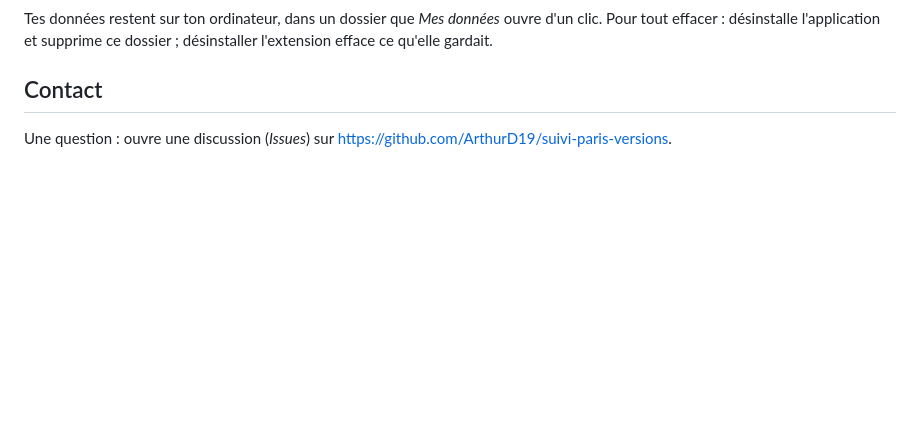
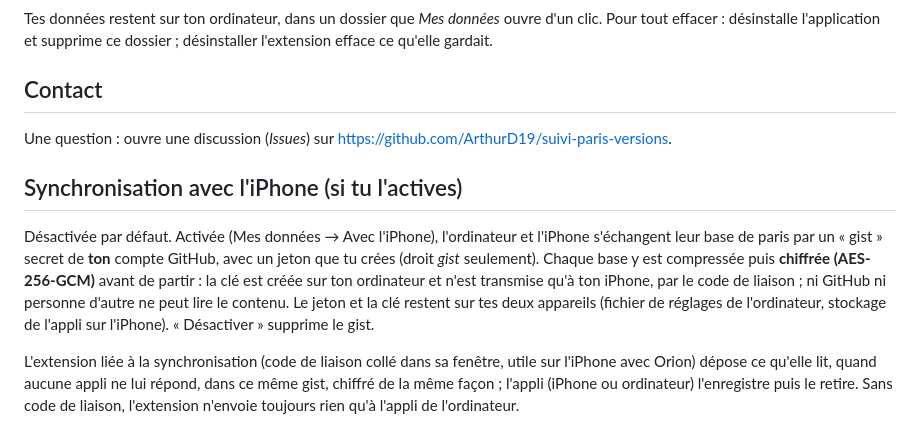
Before and after one commit to ArthurD19/suivi-paris-versions, a Markdown page: CONFIDENTIALITE.md, the part around the change. GitHub-like rendering; blank space fills up the shorter version.

```diff
--- a/CONFIDENTIALITE.md
+++ b/CONFIDENTIALITE.md
@@ -58,3 +58,17 @@ désinstalle l'application et supprime ce dossier ; désinstaller l'extension ef
 ## Contact
 
 Une question : ouvre une discussion (*Issues*) sur https://github.com/ArthurD19/suivi-paris-versions.
+
+## Synchronisation avec l'iPhone (si tu l'actives)
+
+Désactivée par défaut. Activée (Mes données → Avec l'iPhone), l'ordinateur et l'iPhone s'échangent leur base de
+paris par un « gist » secret de **ton** compte GitHub, avec un jeton que tu crées (droit *gist* seulement). Chaque
+base y est compressée puis **chiffrée (AES-256-GCM)** avant de partir : la clé est créée sur ton ordinateur et n'est
+transmise qu'à ton iPhone, par le code de liaison ; ni GitHub ni personne d'autre ne peut lire le contenu. Le jeton
+et la clé restent sur tes deux appareils (fichier de réglages de l'ordinateur, stockage de l'appli sur l'iPhone).
+« Désactiver » supprime le gist.
+
+L'extension liée à la synchronisation (code de liaison collé dans sa fenêtre, utile sur l'iPhone avec Orion) dépose
+ce qu'elle lit, quand aucune appli ne lui répond, dans ce même gist, chiffré de la même façon ; l'appli (iPhone ou
+ordinateur) l'enregistre puis le retire. Sans code de liaison, l'extension n'envoie toujours rien qu'à l'appli de
+l'ordinateur.
```
Also changed, not shown: README.md (+10 -8 lines).
